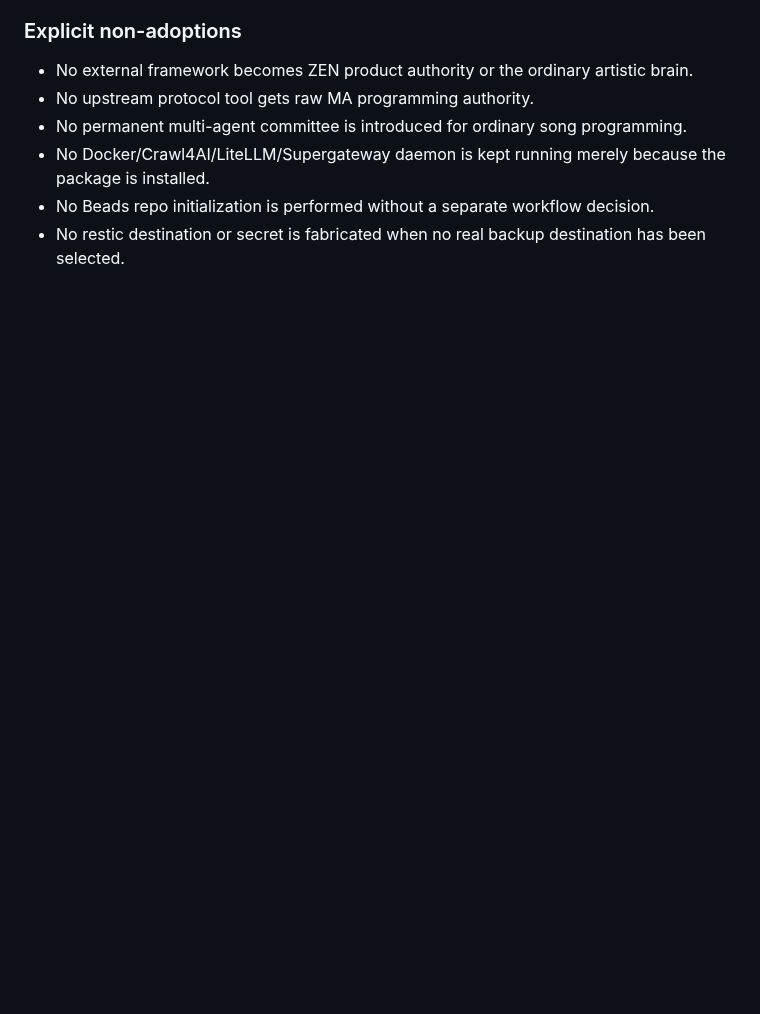
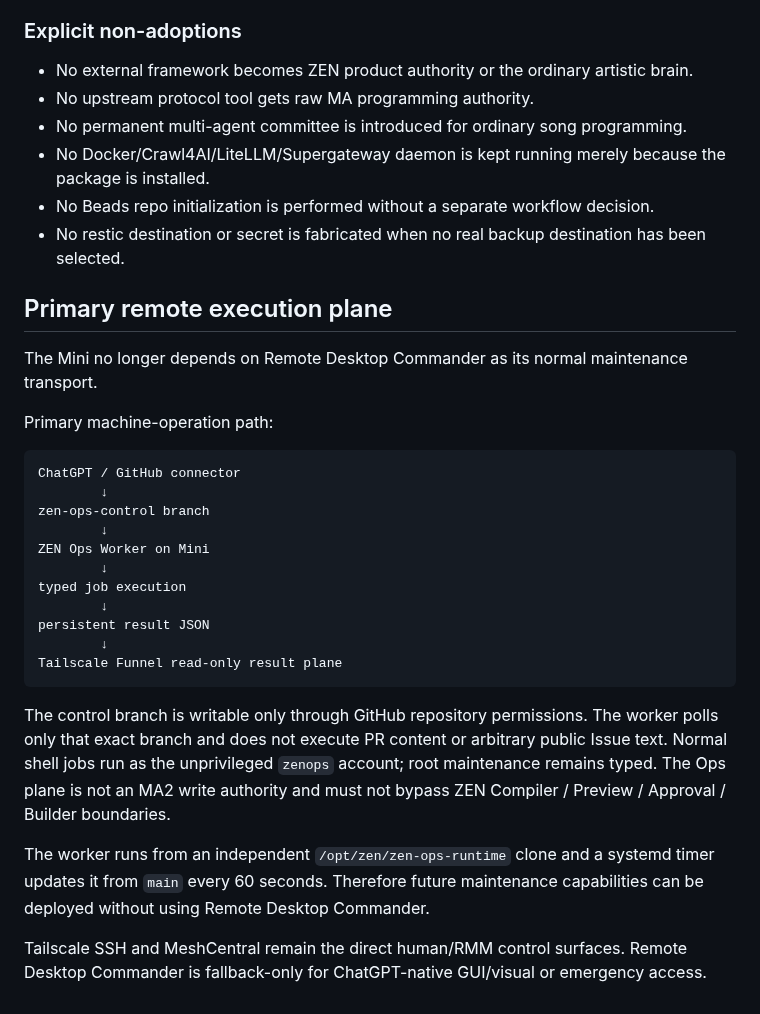
Before and after one commit to zen0904/ZEN-MA2-Agent, a Markdown page: docs/UPSTREAM_ADOPTION_AND_REPLACEMENT_MATRIX.md, the part around the change. GitHub-like rendering; blank space fills up the shorter version.

Commit message:
docs: make ZEN Ops the primary remote plane

````diff
--- a/docs/UPSTREAM_ADOPTION_AND_REPLACEMENT_MATRIX.md
+++ b/docs/UPSTREAM_ADOPTION_AND_REPLACEMENT_MATRIX.md
@@ -181,3 +181,38 @@ always-on; heavyweight or GUI components remain on-demand unless stated.
 - No Docker/Crawl4AI/LiteLLM/Supergateway daemon is kept running merely because the package is installed.
 - No Beads repo initialization is performed without a separate workflow decision.
 - No restic destination or secret is fabricated when no real backup destination has been selected.
+
+## Primary remote execution plane
+
+The Mini no longer depends on Remote Desktop Commander as its normal maintenance
+transport.
+
+Primary machine-operation path:
+
+```text
+ChatGPT / GitHub connector
+        ↓
+zen-ops-control branch
+        ↓
+ZEN Ops Worker on Mini
+        ↓
+typed job execution
+        ↓
+persistent result JSON
+        ↓
+Tailscale Funnel read-only result plane
+```
+
+The control branch is writable only through GitHub repository permissions. The
+worker polls only that exact branch and does not execute PR content or arbitrary
+public Issue text. Normal shell jobs run as the unprivileged `zenops` account;
+root maintenance remains typed. The Ops plane is not an MA2 write authority and
+must not bypass ZEN Compiler / Preview / Approval / Builder boundaries.
+
+The worker runs from an independent `/opt/zen/zen-ops-runtime` clone and a
+systemd timer updates it from `main` every 60 seconds. Therefore future
+maintenance capabilities can be deployed without using Remote Desktop Commander.
+
+Tailscale SSH and MeshCentral remain the direct human/RMM control surfaces.
+Remote Desktop Commander is fallback-only for ChatGPT-native GUI/visual or
+emergency access.
````
